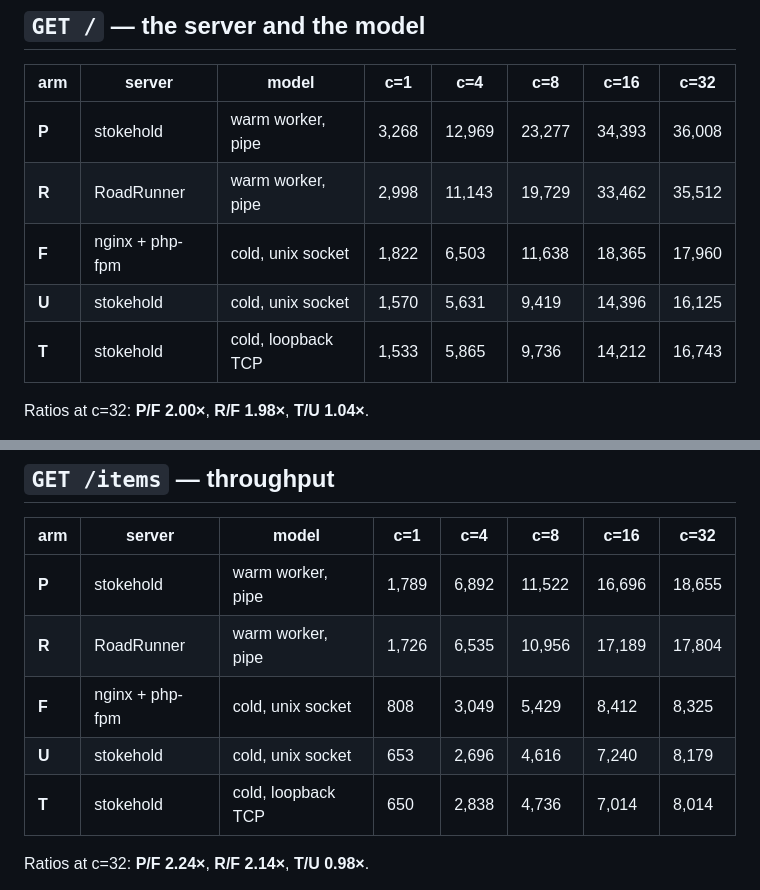
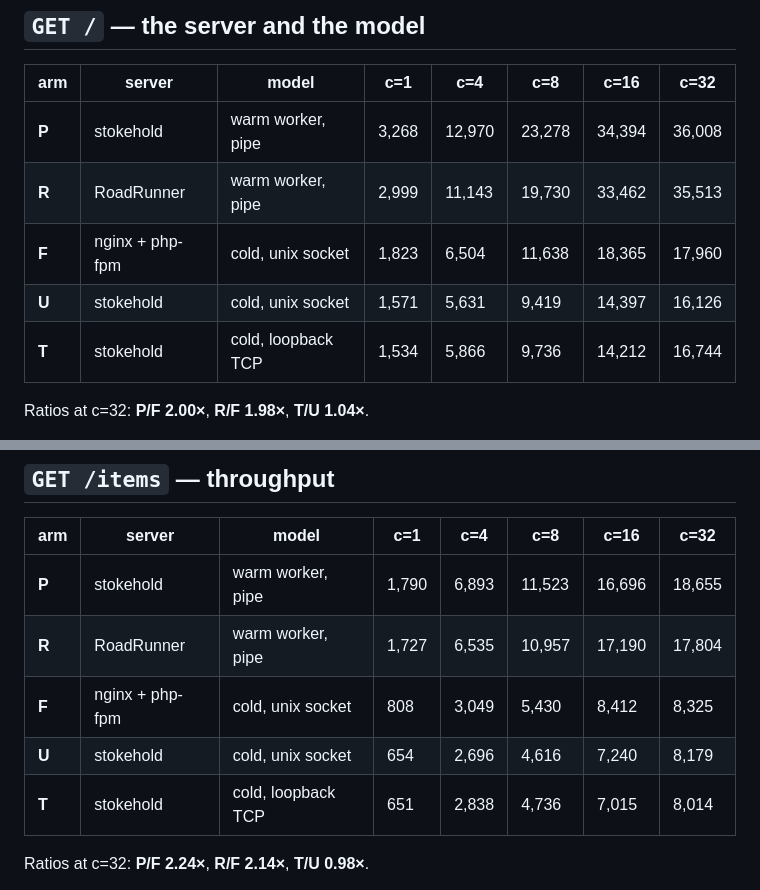
Before and after one commit to sailantis/stokehold-competition, a Markdown page: results/report.md, 2 parts joined by grey strips. GitHub-like rendering.

Commit message:
results: correct a rounding mismatch in the two throughput tables
The tables were transcribed with truncation rather than the C-style %.0f that
report.py uses, which shifted about twenty cells by one rps (e.g. R on / at c=1
reads 2,999 from the generator and was written as 2,998). Every value in both
tables now matches `python3 scripts/report.py results/raw.tsv` exactly.

No conclusion moves: the ratios at c=32 are unchanged (P/F 2.00x, R/F 1.98x,
T/U 1.04x on /; 2.24x, 2.14x, 0.98x on /items).

```diff
--- a/results/report.md
+++ b/results/report.md
@@ -110,11 +110,11 @@ Everything below is the detail behind that table.
 
 | arm | server | model | c=1 | c=4 | c=8 | c=16 | c=32 |
 |---|---|---|---|---|---|---|---|
-| **P** | stokehold | warm worker, pipe | 3,268 | 12,969 | 23,277 | 34,393 | 36,008 |
-| **R** | RoadRunner | warm worker, pipe | 2,998 | 11,143 | 19,729 | 33,462 | 35,512 |
-| **F** | nginx + php-fpm | cold, unix socket | 1,822 | 6,503 | 11,638 | 18,365 | 17,960 |
-| **U** | stokehold | cold, unix socket | 1,570 | 5,631 | 9,419 | 14,396 | 16,125 |
-| **T** | stokehold | cold, loopback TCP | 1,533 | 5,865 | 9,736 | 14,212 | 16,743 |
+| **P** | stokehold | warm worker, pipe | 3,268 | 12,970 | 23,278 | 34,394 | 36,008 |
+| **R** | RoadRunner | warm worker, pipe | 2,999 | 11,143 | 19,730 | 33,462 | 35,513 |
+| **F** | nginx + php-fpm | cold, unix socket | 1,823 | 6,504 | 11,638 | 18,365 | 17,960 |
+| **U** | stokehold | cold, unix socket | 1,571 | 5,631 | 9,419 | 14,397 | 16,126 |
+| **T** | stokehold | cold, loopback TCP | 1,534 | 5,866 | 9,736 | 14,212 | 16,744 |
 
 Ratios at c=32: **P/F 2.00×**, **R/F 1.98×**, **T/U 1.04×**.
 
@@ -129,11 +129,11 @@ comes from not booting the framework, not from the pipe.
 
 | arm | server | model | c=1 | c=4 | c=8 | c=16 | c=32 |
 |---|---|---|---|---|---|---|---|
-| **P** | stokehold | warm worker, pipe | 1,789 | 6,892 | 11,522 | 16,696 | 18,655 |
-| **R** | RoadRunner | warm worker, pipe | 1,726 | 6,535 | 10,956 | 17,189 | 17,804 |
-| **F** | nginx + php-fpm | cold, unix socket | 808 | 3,049 | 5,429 | 8,412 | 8,325 |
-| **U** | stokehold | cold, unix socket | 653 | 2,696 | 4,616 | 7,240 | 8,179 |
-| **T** | stokehold | cold, loopback TCP | 650 | 2,838 | 4,736 | 7,014 | 8,014 |
+| **P** | stokehold | warm worker, pipe | 1,790 | 6,893 | 11,523 | 16,696 | 18,655 |
+| **R** | RoadRunner | warm worker, pipe | 1,727 | 6,535 | 10,957 | 17,190 | 17,804 |
+| **F** | nginx + php-fpm | cold, unix socket | 808 | 3,049 | 5,430 | 8,412 | 8,325 |
+| **U** | stokehold | cold, unix socket | 654 | 2,696 | 4,616 | 7,240 | 8,179 |
+| **T** | stokehold | cold, loopback TCP | 651 | 2,838 | 4,736 | 7,015 | 8,014 |
 
 Ratios at c=32: **P/F 2.24×**, **R/F 2.14×**, **T/U 0.98×**.
 
```
